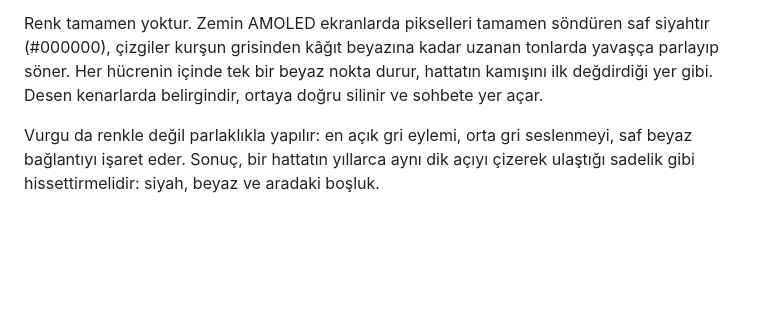
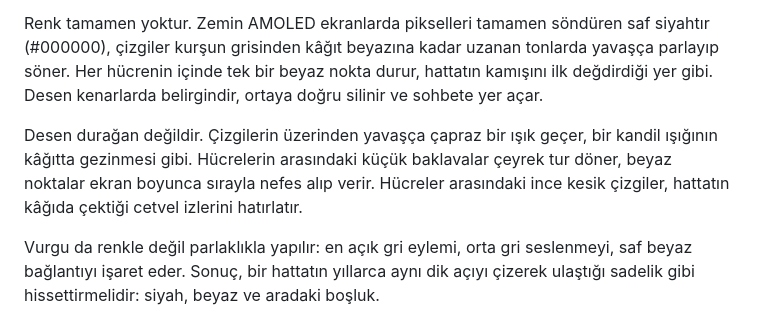
Before and after one commit to TozluMercek/gece-murekkebi, a Markdown page: kufi/kufi-felsefe.md, the part around the change. GitHub-like rendering; blank space fills up the shorter version.

```diff
--- a/kufi/kufi-felsefe.md
+++ b/kufi/kufi-felsefe.md
@@ -6,4 +6,6 @@ Kûfi, hat sanatının en geometrik biçimi olan murabba kûfiden doğar: harfle
 
 Renk tamamen yoktur. Zemin AMOLED ekranlarda pikselleri tamamen söndüren saf siyahtır (#000000), çizgiler kurşun grisinden kâğıt beyazına kadar uzanan tonlarda yavaşça parlayıp söner. Her hücrenin içinde tek bir beyaz nokta durur, hattatın kamışını ilk değdirdiği yer gibi. Desen kenarlarda belirgindir, ortaya doğru silinir ve sohbete yer açar.
 
+Desen durağan değildir. Çizgilerin üzerinden yavaşça çapraz bir ışık geçer, bir kandil ışığının kâğıtta gezinmesi gibi. Hücrelerin arasındaki küçük baklavalar çeyrek tur döner, beyaz noktalar ekran boyunca sırayla nefes alıp verir. Hücreler arasındaki ince kesik çizgiler, hattatın kâğıda çektiği cetvel izlerini hatırlatır.
+
 Vurgu da renkle değil parlaklıkla yapılır: en açık gri eylemi, orta gri seslenmeyi, saf beyaz bağlantıyı işaret eder. Sonuç, bir hattatın yıllarca aynı dik açıyı çizerek ulaştığı sadelik gibi hissettirmelidir: siyah, beyaz ve aradaki boşluk.
```
Also changed, not shown: README.md (+2 -0 lines), kufi/kufi-arkaplan.jpg, kufi/kufi-onizleme.png, 2 other files.
